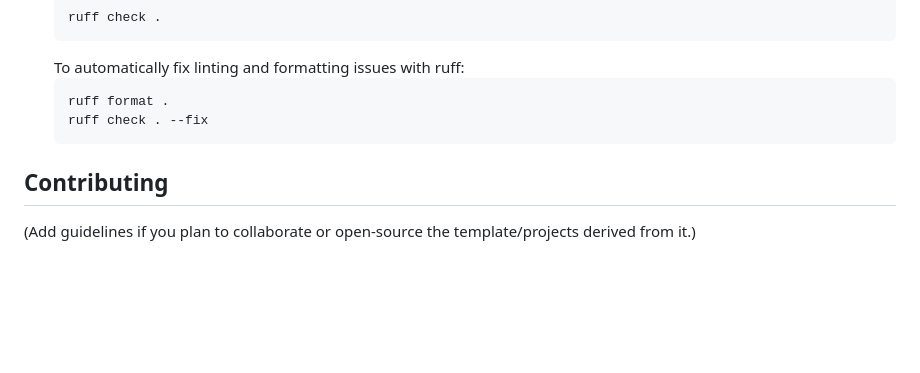
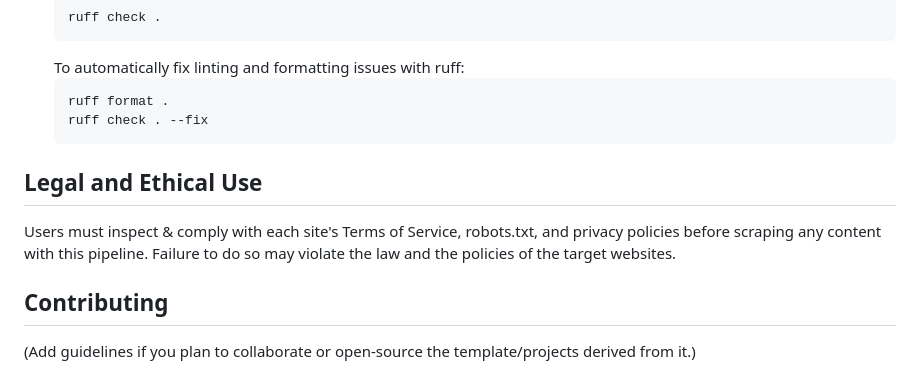
Before and after one commit to Itakello/ai_agents, a Markdown page: README.md, the part around the change. GitHub-like rendering; blank space fills up the shorter version.

Commit message:
docs: add legal compliance notice for web scraping in README

````diff
--- a/README.md
+++ b/README.md
@@ -284,6 +284,10 @@ This project uses `pre-commit` with `black` for code formatting, `ruff` for lint
     ruff check . --fix
     ```
 
+## Legal and Ethical Use
+
+Users must inspect & comply with each site's Terms of Service, robots.txt, and privacy policies before scraping any content with this pipeline. Failure to do so may violate the law and the policies of the target websites.
+
 ## Contributing
 
 (Add guidelines if you plan to collaborate or open-source the template/projects derived from it.)
````
